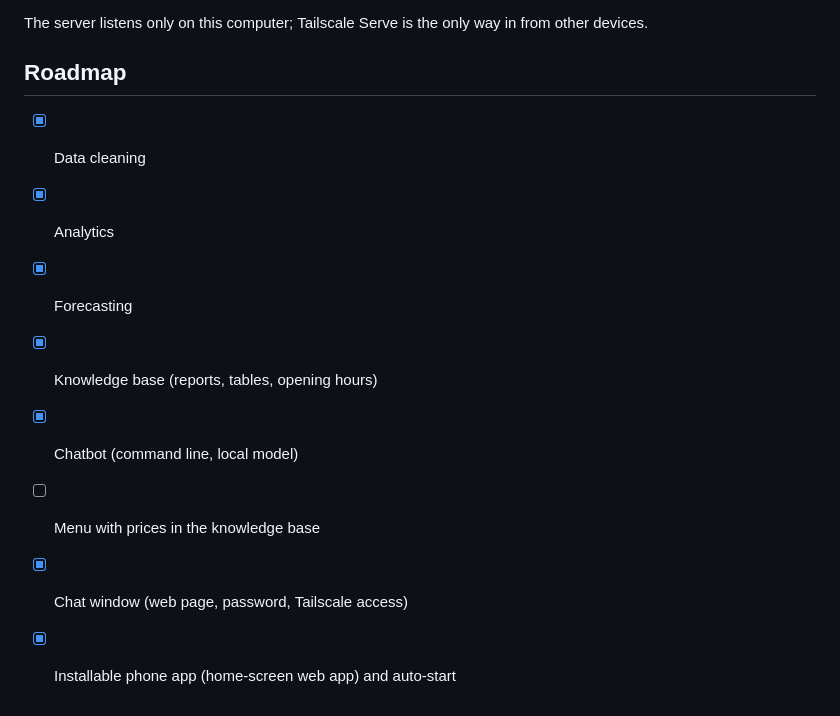
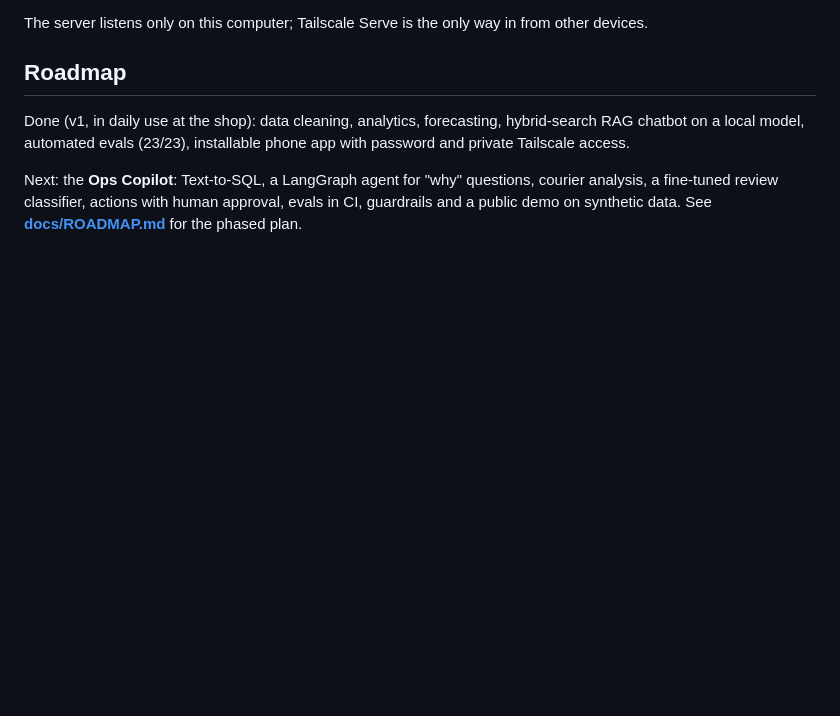
Before and after one commit to padduchowdary969/grillhouse-ai-assistant, a Markdown page: README.md, the part around the change. Rendered like a GitHub page; blank space fills up the shorter version.

Commit message:
Add roadmap aligning the project with the Ops Copilot portfolio plan
Co-Authored-By: Claude Opus 5.5 <noreply@anthropic.com>

```diff
--- a/README.md
+++ b/README.md
@@ -81,11 +81,9 @@ The server listens only on this computer; Tailscale Serve is the only way in fro
 
 ## Roadmap
 
-- [x] Data cleaning
-- [x] Analytics
-- [x] Forecasting
-- [x] Knowledge base (reports, tables, opening hours)
-- [x] Chatbot (command line, local model)
-- [ ] Menu with prices in the knowledge base
-- [x] Chat window (web page, password, Tailscale access)
-- [x] Installable phone app (home-screen web app) and auto-start
+Done (v1, in daily use at the shop): data cleaning, analytics, forecasting, hybrid-search RAG chatbot on a
+local model, automated evals (23/23), installable phone app with password and private Tailscale access.
+
+Next: the **Ops Copilot**: Text-to-SQL, a LangGraph agent for "why" questions, courier analysis, a
+fine-tuned review classifier, actions with human approval, evals in CI, guardrails and a public demo on
+synthetic data. See **[docs/ROADMAP.md](docs/ROADMAP.md)** for the phased plan.
```
Also changed, not shown: docs/ROADMAP.md (added, +107 -0 lines).
